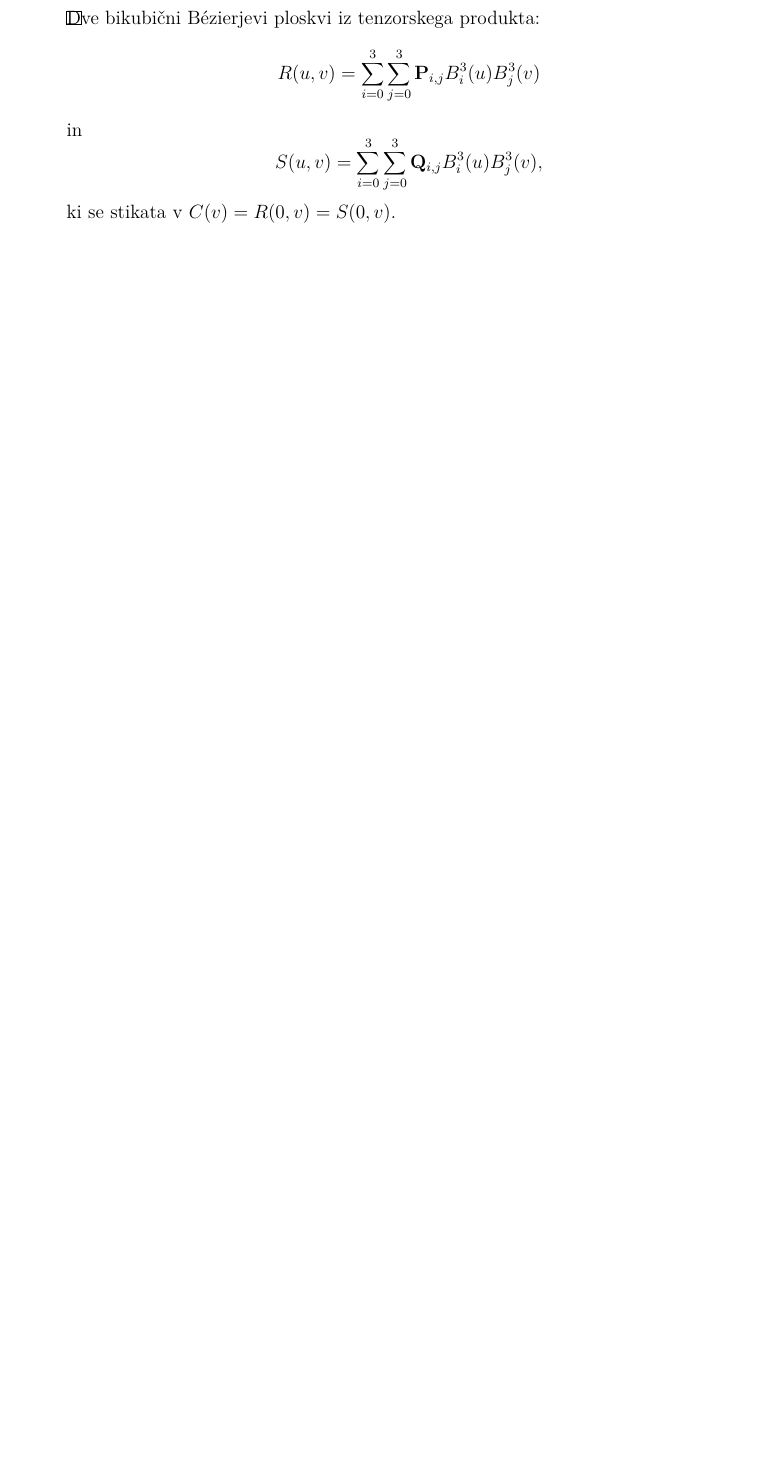
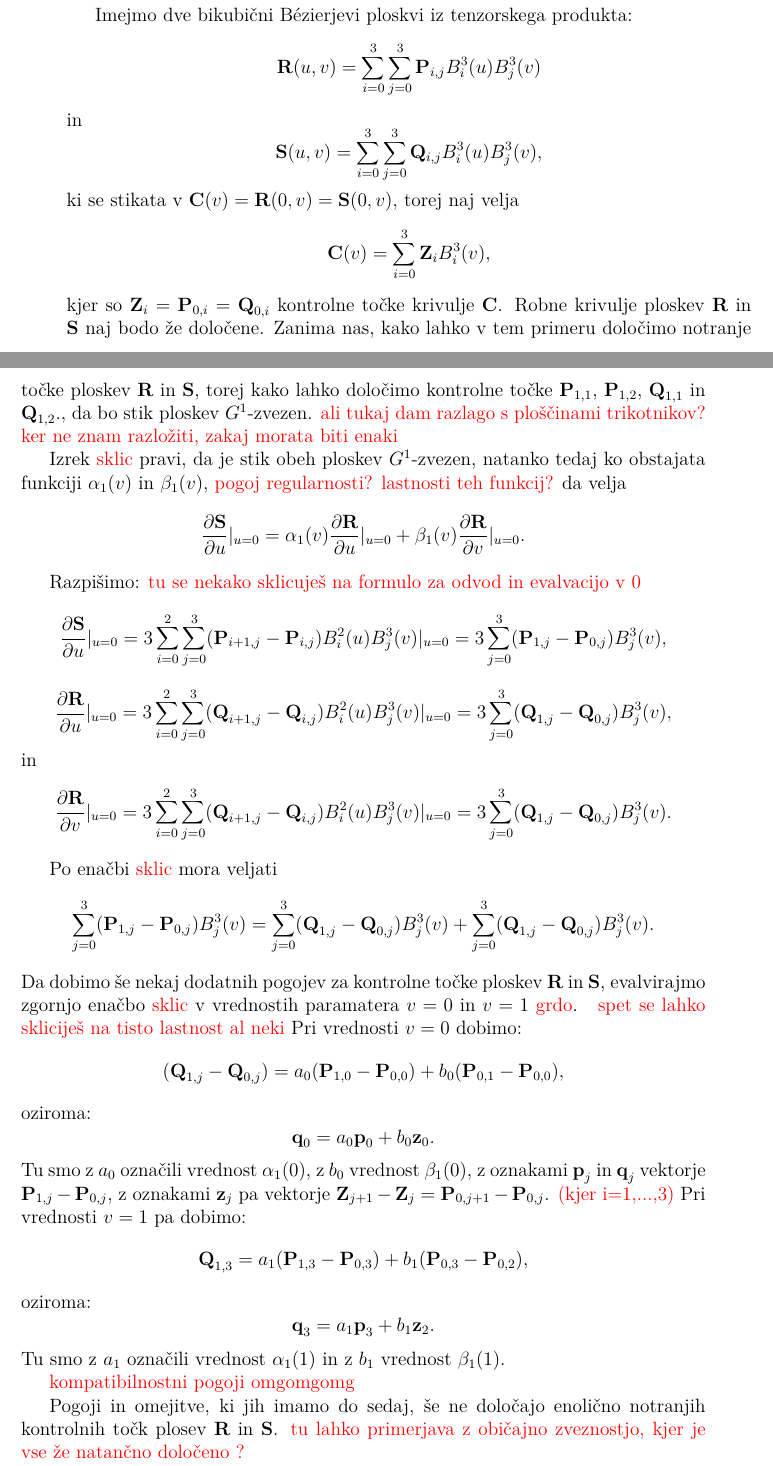
Before and after one commit to KatarinaCerne/Geometrijska-zveznost, a LaTeX document (magisterij.tex): part of page 23 of 26 before the commit and two parts of pages 23 and 24 of 28 after it, the two joined at a grey line, cut so that both start at the same text, the shorter picture padded with empty space. The pictures show the PDF file magisterij.pdf that the author committed with the source.

Commit message:
paranoičen komit

```diff
--- a/magisterij.tex
+++ b/magisterij.tex
@@ -935,9 +935,29 @@ O pogojih za geometrijsko zveznost teh dveh ploskev govori naslednji izrek:
 
 
 \section{Primeri konstrukcij $G^1$ ploskev}
-\begin{frame}
-Dve bikubični Bézierjevi ploskvi iz tenzorskega produkta:
-$$R(u,v)=\sum_{i=0}^3 \sum_{j=0}^3 \mathbf{P}_{i,j}B_i^3(u) B_j^3(v)$$ in
-$$S(u,v)=\sum_{i=0}^3 \sum_{j=0}^3 \mathbf{Q}_{i,j}B_i^3(u) B_j^3(v),$$
-ki se stikata v $C(v)=R(0,v)=S(0,v)$.
-\end{frame}
+\todo{nek uvod}
+
+\todo{PRIMER 1}
+
+Imejmo dve bikubični Bézierjevi ploskvi iz tenzorskega produkta:
+$$\ddd{R}(u,v)=\sum_{i=0}^3 \sum_{j=0}^3 \mathbf{P}_{i,j}B_i^3(u) B_j^3(v)$$ in
+$$\ddd{S}(u,v)=\sum_{i=0}^3 \sum_{j=0}^3 \mathbf{Q}_{i,j}B_i^3(u) B_j^3(v),$$
+ki se stikata v $\ddd{C}(v)=\ddd{R}(0,v)=\ddd{S}(0,v)$, torej naj velja
+$$\ddd{C}(v)=\sum_{i=0}^3 \ddd{Z}_i B_i^3(v),$$
+kjer so $\ddd{Z}_i = \ddd{P}_{0,i} = \ddd{Q}_{0,i}$ kontrolne točke krivulje $\ddd{C}$.
+Robne krivulje ploskev $\ddd{R}$ in $\ddd{S}$ naj bodo že določene. Zanima nas, kako
+lahko v tem primeru določimo notranje točke ploskev $\ddd{R}$ in $\ddd{S}$, torej kako
+lahko določimo kontrolne točke $\ddd{P}_{1,1}$, $\ddd{P}_{1,2}$, $\ddd{Q}_{1,1}$ in $\ddd{Q}_{1,2}$.,
+da bo stik ploskev $G^1$-zvezen.
+\todo{ali tukaj dam razlago s ploščinami trikotnikov? ker ne znam razložiti, zakaj morata biti enaki}
+
+Izrek \todo{sklic} pravi, da je stik obeh ploskev $G^1$-zvezen, natanko tedaj ko obstajata funkciji
+$\alpha_1(v)$ in $\beta_1(v)$, \todo{pogoj regularnosti? lastnosti teh funkcij?} da velja
+$$\frac{\partial \ddd{S}}{\partial u}|_{u=0} = \alpha_1(v)\frac{\partial \ddd{R}}{\partial u}|_{u=0} +
+\beta_1(v)\frac{\partial \ddd{R}}{\partial v}|_{u=0}.$$
+
+Razpišimo: \todo{tu se nekako sklicuješ na formulo za odvod in evalvacijo v 0}
+$$\frac{\partial \ddd{S}}{\partial u}|_{u=0}=3\sum_{i=0}^2\sum_{j=0}^3
+(\ddd{P}_{i+1,j}-\ddd{P}_{i,j})B_i^2(u)B_j^3(v)|_{u=0}=
+3\sum_{j=0}^3(\ddd{P}_{1,j}-\ddd{P}_{0,j})B_j^3(v),$$
+$$\frac{\partial \ddd{R}}{\partial u}|_{u=0}=3\sum_{i=0}^2\sum_{j=0}^3
@@ -943,0 +967,29 @@ ki se stikata v $C(v)=R(0,v)=S(0,v)$.
+$$\frac{\partial \ddd{R}}{\partial v}|_{u=0}=3\sum_{i=0}^2\sum_{j=0}^3
+(\ddd{Q}_{i+1,j}-\ddd{Q}_{i,j})B_i^2(u)B_j^3(v)|_{u=0}=
+3\sum_{j=0}^3(\ddd{Q}_{1,j}-\ddd{Q}_{0,j})B_j^3(v).$$
+
+Po enačbi \todo{sklic} mora veljati
+$$\sum_{j=0}^3(\ddd{P}_{1,j}-\ddd{P}_{0,j})B_j^3(v) = \sum_{j=0}^3(\ddd{Q}_{1,j}-\ddd{Q}_{0,j})B_j^3(v) +
+\sum_{j=0}^3(\ddd{Q}_{1,j}-\ddd{Q}_{0,j})B_j^3(v).$$
+Da dobimo še nekaj dodatnih pogojev za kontrolne točke ploskev $\ddd{R}$ in $\ddd{S}$,
+evalvirajmo zgornjo enačbo \todo{sklic} v vrednostih paramatera $v=0$ in $v=1$ \todo{grdo}.
+\todo{ spet se lahko skliciješ na tisto lastnost al neki}
+Pri vrednosti $v=0$ dobimo:
+$$(\ddd{Q}_{1,j}-\ddd{Q}_{0,j}) = a_0(\ddd{P}_{1,0}-\ddd{P}_{0,0})+b_0(\ddd{P}_{0,1}-\ddd{P}_{0,0}),$$
+oziroma:
+$$\ddd{q}_0 = a_0 \ddd{p}_0 + b_0 \ddd{z}_0.$$
+Tu smo z $a_0$ označili vrednost $\alpha_1(0)$, z $b_0$ vrednost $\beta_1(0)$, z oznakami
+$\ddd{p}_j$ in $\ddd{q}_j$ vektorje $\ddd{P}_{1,j}-\ddd{P}_{0,j}$, z oznakami $\ddd{z}_j$ pa
+vektorje $\ddd{Z}_{j+1}-\ddd{Z}_j = \ddd{P}_{0,j+1}-\ddd{P}_{0,j}$. \todo{(kjer i=1,...,3)}
+Pri vrednosti $v=1$ pa dobimo:
+$$\ddd{Q}_{1,3}= a_1(\ddd{P}_{1,3}-\ddd{P}_{0,3})+b_1(\ddd{P}_{0,3}-\ddd{P}_{0,2}),$$
+oziroma:
+$$\ddd{q}_3 = a_1 \ddd{p}_3 + b_1 \ddd{z}_2.$$
+Tu smo z $a_1$ označili vrednost $\alpha_1(1)$ in z $b_1$ vrednost $\beta_1(1)$.
+
+\todo{kompatibilnostni pogoji omgomgomg}
+
+
+Pogoji in omejitve, ki jih imamo do sedaj, še ne določajo enolično notranjih kontrolnih
+točk plosev $\ddd{R}$ in $\ddd{S}$. \todo{tu lahko primerjava z običajno zveznostjo, kjer
+je vse že natančno določeno ?}
@@ -943,0 +1004 @@ ki se stikata v $C(v)=R(0,v)=S(0,v)$.
+\todo{SITUACIJA 1}
@@ -943,0 +1010 @@ ki se stikata v $C(v)=R(0,v)=S(0,v)$.
+$\ddd{p}_1=\ddd{P}_{1,1}-\ddd{P}_{0,1}$ in $\ddd{p}_2=\ddd{P}_{1,2}-\ddd{P}_{0,2}$.
@@ -943,0 +1015,4 @@ ki se stikata v $C(v)=R(0,v)=S(0,v)$.
+za $G^1$ zveznost izrazimo še točki $\ddd{Q}_{1,1}$ in $\ddd{Q}_{1,2}$.
+Zapišimo znova enačbo \todo{sklic}:
+$$\sum_{j=0}^3 \ddd{q}_j B_j^3(v) = \alpha_1(v) \sum_{j=0}^3 \ddd{p}_j B_j^3(v) +
+\beta_1(v) \sum_{j=0}^2 \ddd{z}_j B_j^2(v).$$
@@ -943,0 +1027,4 @@ ki se stikata v $C(v)=R(0,v)=S(0,v)$.
+$\beta_1(1)=b_1$, mora veljati:
+$$\alpha_1(v)= a_0 = a_1.$$
+in
+$$\beta_1(v) = b_0(1-v) + b_1v.$$
```
Also changed, not shown: magisterij.pdf, magisterij.tex (40 more changed lines).
